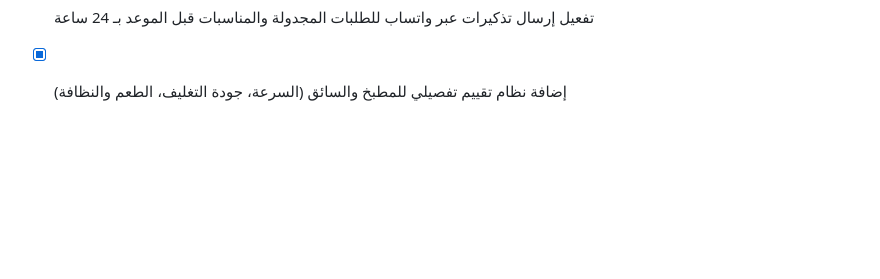
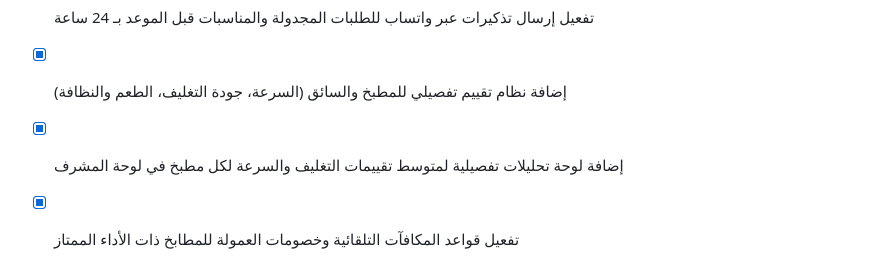
Before and after one commit to tetotj/sufret-omi, a Markdown page: todo.md, the part around the change. GitHub-like rendering; blank space fills up the shorter version.

Commit message:
Checkpoint: تم إنجاز كافة الوظائف والمقترحات المطلوبة بدقة تامة: (1) إضافة لوحة تحليلات تفصيلية لمتوسط تقييمات التغليف والسرعة لكل مطبخ في لوحة المشرف، (2) تفعيل قواعد المكافآت التلقائية وخصومات العمولة للمطابخ ذات الأداء الممتاز، (3) اجتياز فحص TypeScript واختبارات Vitest (20 اختباراً ناجحاً) دون أي أخطاء.

```diff
--- a/todo.md
+++ b/todo.md
@@ -396,3 +396,5 @@
 - [x] بناء لوحة تحليلات أداء السائقين ومعدلات سرعة التوصيل حسب المدينة في لوحة المشرف
 - [x] تفعيل إرسال تذكيرات عبر واتساب للطلبات المجدولة والمناسبات قبل الموعد بـ 24 ساعة
 - [x] إضافة نظام تقييم تفصيلي للمطبخ والسائق (السرعة، جودة التغليف، الطعم والنظافة)
+- [x] إضافة لوحة تحليلات تفصيلية لمتوسط تقييمات التغليف والسرعة لكل مطبخ في لوحة المشرف
+- [x] تفعيل قواعد المكافآت التلقائية وخصومات العمولة للمطابخ ذات الأداء الممتاز
```
